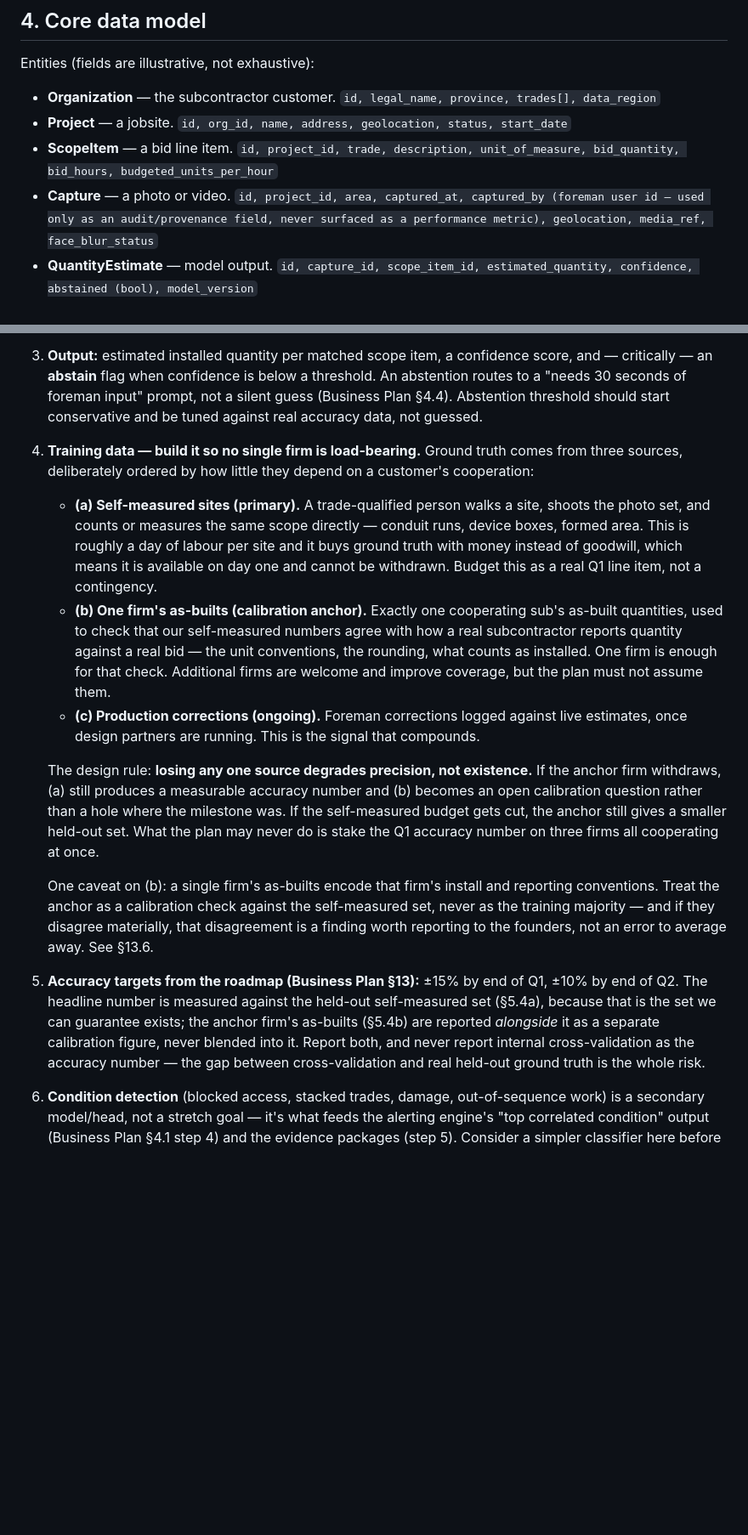
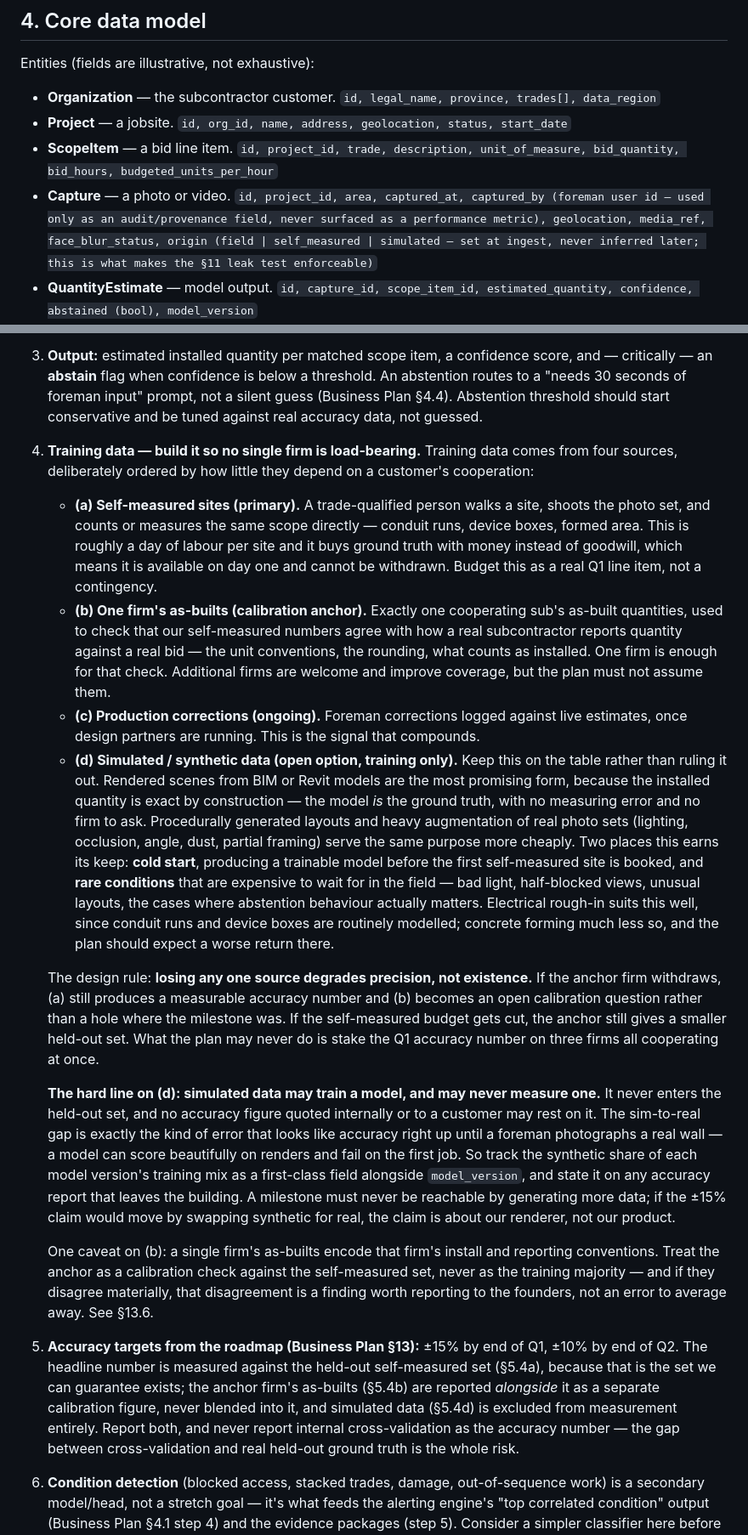
Before and after one commit to ebooth604/Jobsite-ai, a Markdown page: docs/technical-implementation-plan.md, 2 parts joined by grey strips. Shown at 85% size. Rendered like a GitHub page; blank space fills up the shorter version.

Commit message:
Keep simulated training data as an open option, fenced off from measurement
Adds synthetic data as a fourth training-data source in §5.4 rather than
ruling it out. BIM/Revit-derived renders are the promising form because
installed quantity is exact by construction — the model is the ground
truth, with no measuring error and no firm to ask. Two uses earn their
keep: cold start before the first self-measured site is booked, and rare
conditions that are slow to collect in the field, which is where
abstention behaviour matters most. Notes that electrical rough-in suits
this and concrete forming likely does not.

Fences it in the same commit. Simulated data may train a model and may
never measure one: excluded from every held-out set, barred from any
quoted accuracy figure, with the synthetic share of each model version's
training mix tracked as a first-class field and stated on accuracy
reports that leave the building. A milestone that moves when synthetic
is swapped for real is a claim about the renderer, not the product.

Adds an `origin` field to Capture (field | self_measured | simulated),
set at ingest, so the §11 leak assertion is enforceable as a build
failure rather than a convention. §13.6 gains the founder-facing
question: a timeboxed evaluation during the §16 spike, before any
model-training effort is committed.

Co-Authored-By: Claude Opus 5 <noreply@anthropic.com>
Claude-Session: https://claude.ai/code/session_01CYH51NiTrYQ6wbZvBH1fiQ

```diff
--- a/docs/technical-implementation-plan.md
+++ b/docs/technical-implementation-plan.md
@@ -102,7 +102,7 @@ Entities (fields are illustrative, not exhaustive):
 - **Organization** — the subcontractor customer. `id, legal_name, province, trades[], data_region`
 - **Project** — a jobsite. `id, org_id, name, address, geolocation, status, start_date`
 - **ScopeItem** — a bid line item. `id, project_id, trade, description, unit_of_measure, bid_quantity, bid_hours, budgeted_units_per_hour`
-- **Capture** — a photo or video. `id, project_id, area, captured_at, captured_by (foreman user id — used only as an audit/provenance field, never surfaced as a performance metric), geolocation, media_ref, face_blur_status`
+- **Capture** — a photo or video. `id, project_id, area, captured_at, captured_by (foreman user id — used only as an audit/provenance field, never surfaced as a performance metric), geolocation, media_ref, face_blur_status, origin (field | self_measured | simulated — set at ingest, never inferred later; this is what makes the §11 leak test enforceable)`
 - **QuantityEstimate** — model output. `id, capture_id, scope_item_id, estimated_quantity, confidence, abstained (bool), model_version`
 - **Correction** — foreman edit of an estimate. `id, quantity_estimate_id, corrected_quantity, corrected_by, corrected_at` — **this is the training signal**, and its weekly count per project is the core quality metric (Business Plan §4.4)
 - **LabourHoursRecord** — from timekeeping integration. `id, project_id, scope_item_id (mapped via cost code), date, hours, source_system, normalization_flags`
@@ -122,16 +122,19 @@ Entities (fields are illustrative, not exhaustive):
 1. **Trade-specific models, not one general model.** Business Plan §4.2 is explicit: two trades, not ten, because credibility requires being *right*. Build and evaluate electrical rough-in and concrete forming as separate models with separate accuracy tracking, not a shared multi-class model that averages away weakness in one trade.
 2. **Input:** a photo/video frame + area label (from capture metadata) + the project's active scope items for that area/trade.
 3. **Output:** estimated installed quantity per matched scope item, a confidence score, and — critically — an **abstain** flag when confidence is below a threshold. An abstention routes to a "needs 30 seconds of foreman input" prompt, not a silent guess (Business Plan §4.4). Abstention threshold should start conservative and be tuned against real accuracy data, not guessed.
-4. **Training data — build it so no single firm is load-bearing.** Ground truth comes from three sources, deliberately ordered by how little they depend on a customer's cooperation:
+4. **Training data — build it so no single firm is load-bearing.** Training data comes from four sources, deliberately ordered by how little they depend on a customer's cooperation:
 
    - **(a) Self-measured sites (primary).** A trade-qualified person walks a site, shoots the photo set, and counts or measures the same scope directly — conduit runs, device boxes, formed area. This is roughly a day of labour per site and it buys ground truth with money instead of goodwill, which means it is available on day one and cannot be withdrawn. Budget this as a real Q1 line item, not a contingency.
    - **(b) One firm's as-builts (calibration anchor).** Exactly one cooperating sub's as-built quantities, used to check that our self-measured numbers agree with how a real subcontractor reports quantity against a real bid — the unit conventions, the rounding, what counts as installed. One firm is enough for that check. Additional firms are welcome and improve coverage, but the plan must not assume them.
    - **(c) Production corrections (ongoing).** Foreman corrections logged against live estimates, once design partners are running. This is the signal that compounds.
+   - **(d) Simulated / synthetic data (open option, training only).** Keep this on the table rather than ruling it out. Rendered scenes from BIM or Revit models are the most promising form, because the installed quantity is exact by construction — the model *is* the ground truth, with no measuring error and no firm to ask. Procedurally generated layouts and heavy augmentation of real photo sets (lighting, occlusion, angle, dust, partial framing) serve the same purpose more cheaply. Two places this earns its keep: **cold start**, producing a trainable model before the first self-measured site is booked, and **rare conditions** that are expensive to wait for in the field — bad light, half-blocked views, unusual layouts, the cases where abstention behaviour actually matters. Electrical rough-in suits this well, since conduit runs and device boxes are routinely modelled; concrete forming much less so, and the plan should expect a worse return there.
 
    The design rule: **losing any one source degrades precision, not existence.** If the anchor firm withdraws, (a) still produces a measurable accuracy number and (b) becomes an open calibration question rather than a hole where the milestone was. If the self-measured budget gets cut, the anchor still gives a smaller held-out set. What the plan may never do is stake the Q1 accuracy number on three firms all cooperating at once.
 
+   **The hard line on (d): simulated data may train a model, and may never measure one.** It never enters the held-out set, and no accuracy figure quoted internally or to a customer may rest on it. The sim-to-real gap is exactly the kind of error that looks like accuracy right up until a foreman photographs a real wall — a model can score beautifully on renders and fail on the first job. So track the synthetic share of each model version's training mix as a first-class field alongside `model_version`, and state it on any accuracy report that leaves the building. A milestone must never be reachable by generating more data; if the ±15% claim would move by swapping synthetic for real, the claim is about our renderer, not our product.
+
    One caveat on (b): a single firm's as-builts encode that firm's install and reporting conventions. Treat the anchor as a calibration check against the self-measured set, never as the training majority — and if they disagree materially, that disagreement is a finding worth reporting to the founders, not an error to average away. See §13.6.
-5. **Accuracy targets from the roadmap (Business Plan §13):** ±15% by end of Q1, ±10% by end of Q2. The headline number is measured against the held-out self-measured set (§5.4a), because that is the set we can guarantee exists; the anchor firm's as-builts (§5.4b) are reported *alongside* it as a separate calibration figure, never blended into it. Report both, and never report internal cross-validation as the accuracy number — the gap between cross-validation and real held-out ground truth is the whole risk.
+5. **Accuracy targets from the roadmap (Business Plan §13):** ±15% by end of Q1, ±10% by end of Q2. The headline number is measured against the held-out self-measured set (§5.4a), because that is the set we can guarantee exists; the anchor firm's as-builts (§5.4b) are reported *alongside* it as a separate calibration figure, never blended into it, and simulated data (§5.4d) is excluded from measurement entirely. Report both, and never report internal cross-validation as the accuracy number — the gap between cross-validation and real held-out ground truth is the whole risk.
 6. **Condition detection** (blocked access, stacked trades, damage, out-of-sequence work) is a secondary model/head, not a stretch goal — it's what feeds the alerting engine's "top correlated condition" output (Business Plan §4.1 step 4) and the evidence packages (step 5). Consider a simpler classifier here before investing in anything more sophisticated than the quantity model itself.
 
 ---
```
Also changed, not shown: other parts of docs/technical-implementation-plan.md (+3 -1 lines).
